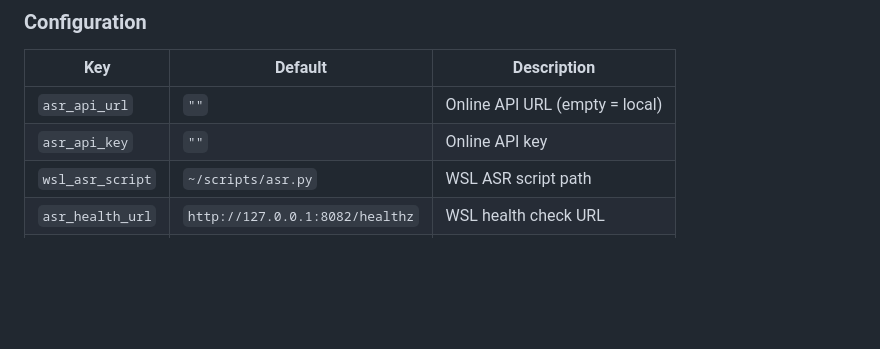
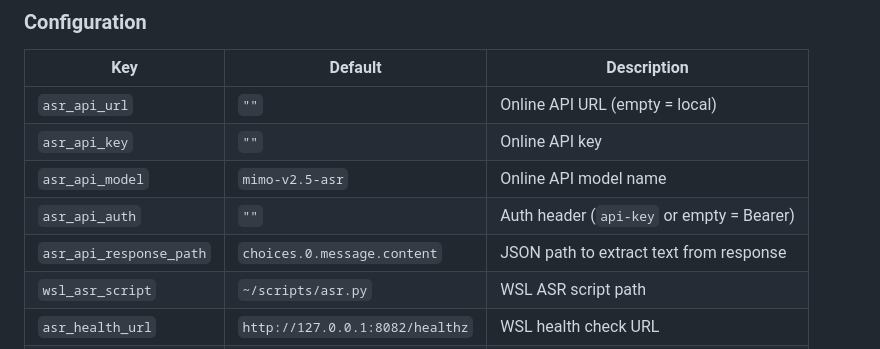
Before and after one commit to anzye2016/DeskBeam, a Markdown page: README_EN.md, the part around the change. GitHub-like rendering; blank space fills up the shorter version.

Commit message:
docs: add missing ASR config fields to README

```diff
--- a/README_EN.md
+++ b/README_EN.md
@@ -197,6 +197,9 @@ Recording → server.py ─┬── asr_api_url set → server.py calls online
 |-----|---------|-------------|
 | `asr_api_url` | `""` | Online API URL (empty = local) |
 | `asr_api_key` | `""` | Online API key |
+| `asr_api_model` | `mimo-v2.5-asr` | Online API model name |
+| `asr_api_auth` | `""` | Auth header (`api-key` or empty = Bearer) |
+| `asr_api_response_path` | `choices.0.message.content` | JSON path to extract text from response |
 | `wsl_asr_script` | `~/scripts/asr.py` | WSL ASR script path |
 | `asr_health_url` | `http://127.0.0.1:8082/healthz` | WSL health check URL |
 | `asr_cooldown` | `10` | WSL retry interval (seconds) |
```
Also changed, not shown: README.md (+3 -0 lines).
